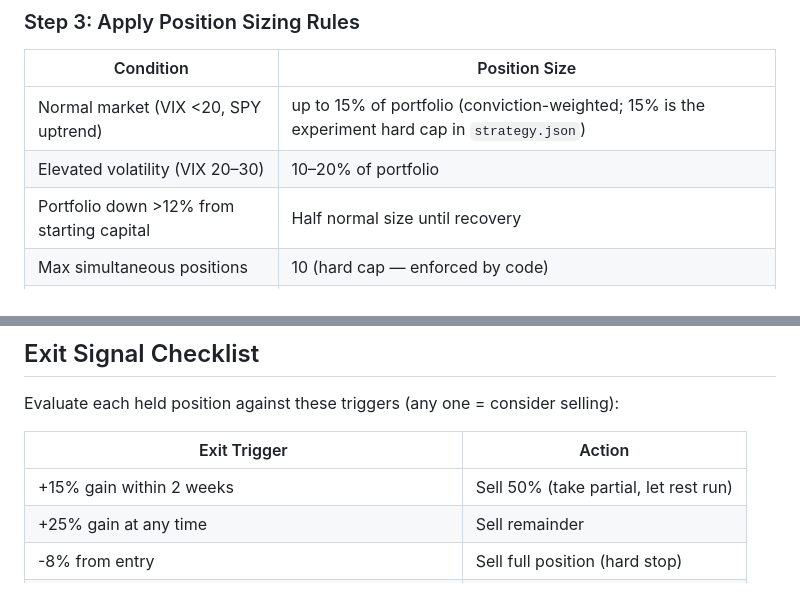
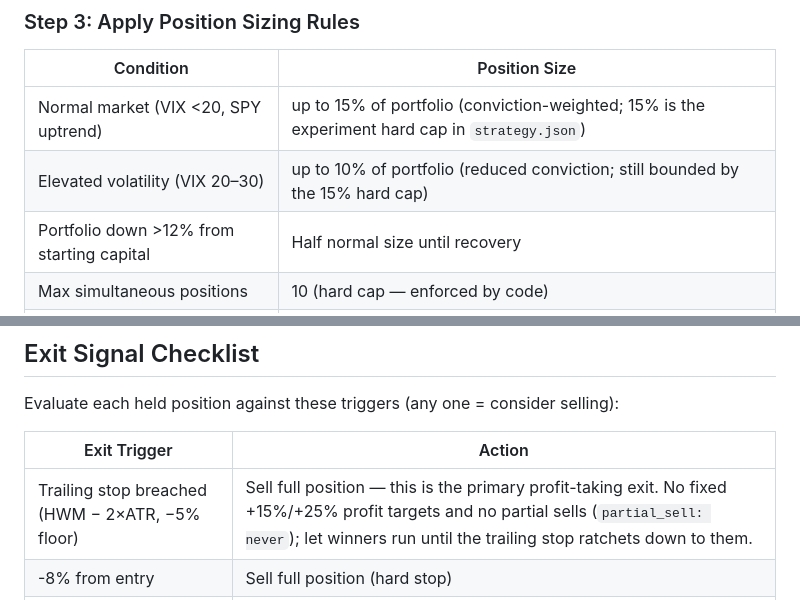
Before and after one commit to willcassell/scorched, a Markdown page: src/scorched/CLAUDE.md, 2 parts joined by grey strips. Drawn GitHub-style.

Commit message:
docs(prompts): sync src/scorched/CLAUDE.md exit/sizing rules with live strategy
Step 3 sizing table's "elevated volatility" row allowed 10-20% of portfolio,
exceeding the 15% max_position_pct hard cap set for Experiment B. Step 4 exit
checklist still had fixed +15%/+25% profit-target rows, contradicting
sell_discipline: trailing_stop and partial_sell: never in strategy.json (and
analyst_guidance.md's explicit no-fixed-targets hard rule). Both rows replaced
to match live config; -8% hard stop and time-stop rows untouched.

Co-Authored-By: Claude Fable 5 <noreply@anthropic.com>

```diff
--- a/src/scorched/CLAUDE.md
+++ b/src/scorched/CLAUDE.md
@@ -42,7 +42,7 @@ The declared strategy is **2–6 week swing/position trading** with two entry st
 | Condition | Position Size |
 |-----------|--------------|
 | Normal market (VIX <20, SPY uptrend) | up to 15% of portfolio (conviction-weighted; 15% is the experiment hard cap in `strategy.json`) |
-| Elevated volatility (VIX 20–30) | 10–20% of portfolio |
+| Elevated volatility (VIX 20–30) | up to 10% of portfolio (reduced conviction; still bounded by the 15% hard cap) |
 | Portfolio down >12% from starting capital | Half normal size until recovery |
 | Max simultaneous positions | 10 (hard cap — enforced by code) |
 | Cash floor | 10% of total portfolio at all times (hard minimum — enforced by code) |
@@ -138,8 +138,7 @@ Evaluate each held position against these triggers (any one = consider selling):
 
 | Exit Trigger | Action |
 |-------------|--------|
-| +15% gain within 2 weeks | Sell 50% (take partial, let rest run) |
-| +25% gain at any time | Sell remainder |
+| Trailing stop breached (HWM − 2×ATR, −5% floor) | Sell full position — this is the primary profit-taking exit. No fixed +15%/+25% profit targets and no partial sells (`partial_sell: never`); let winners run until the trailing stop ratchets down to them. |
 | -8% from entry | Sell full position (hard stop) |
 | 30 calendar days held, flat or down, no fresh catalyst | Sell full position (time stop) |
 | Original catalyst invalidated (thesis broken) | Sell immediately |
```
